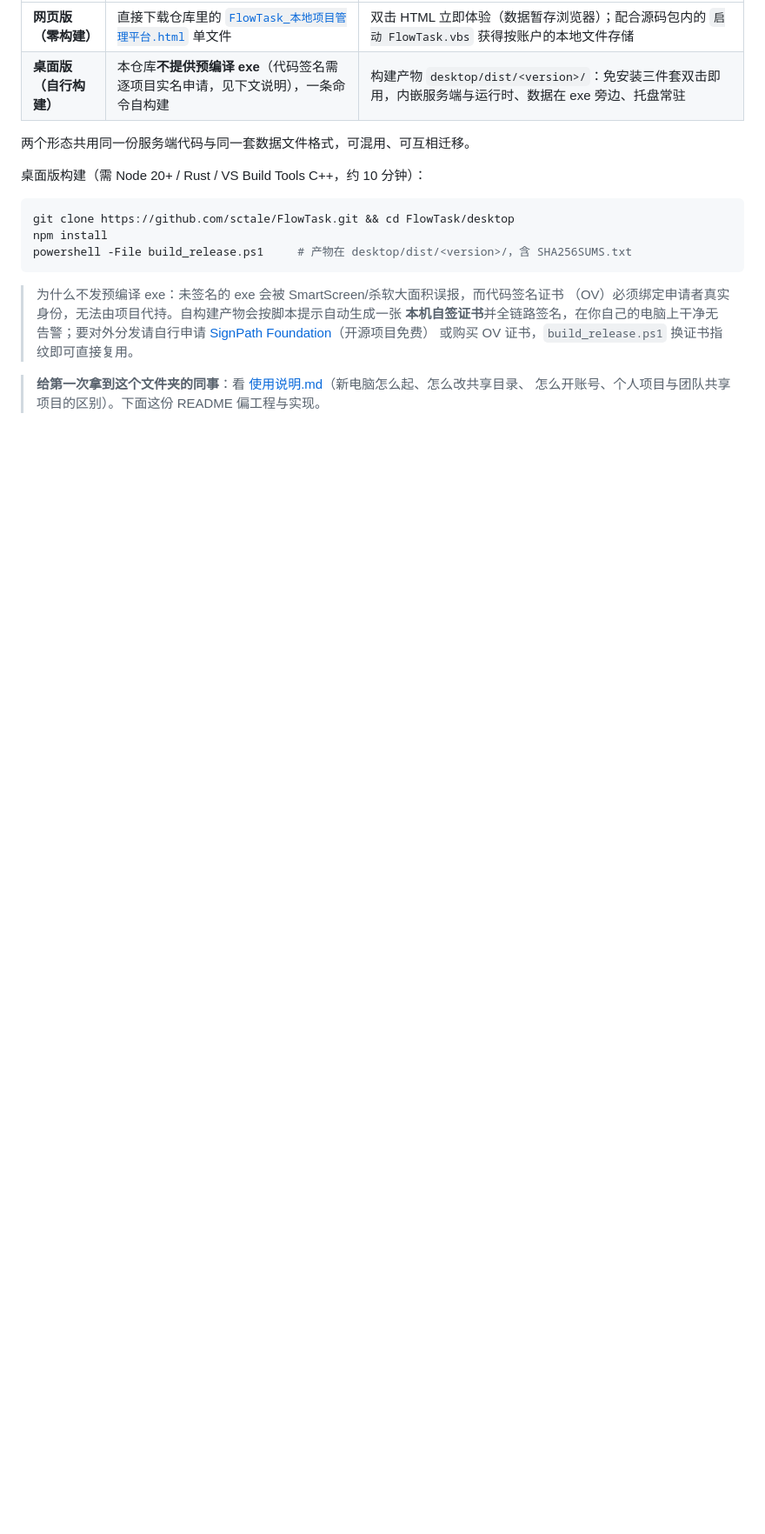
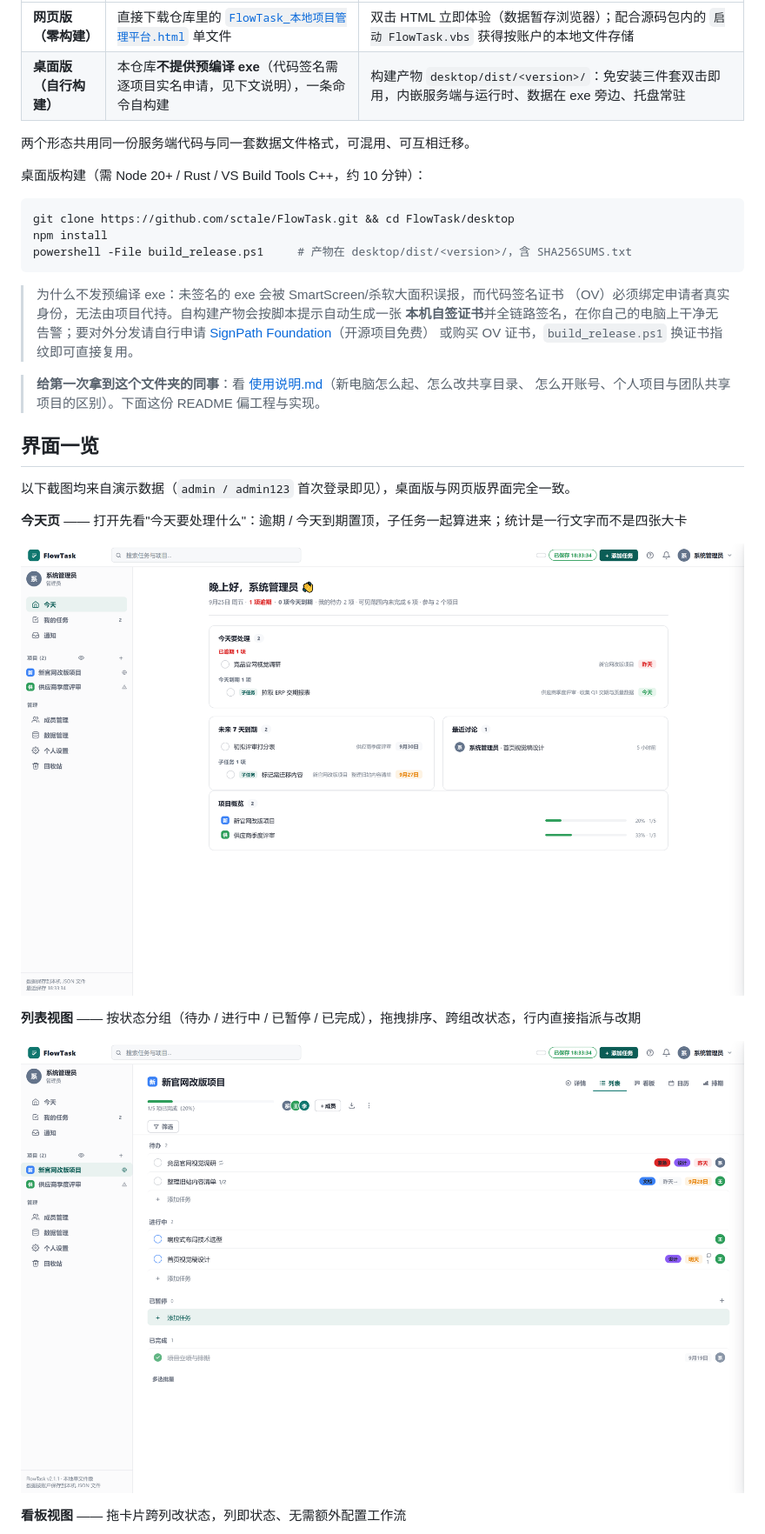
Before and after one commit to sctale/FlowTask, a Markdown page: README.md, the part around the change printed below. Shown: that part at 87% size. Drawn GitHub-style; pictures changed too: docs/screenshots/01-today.png (added), docs/screenshots/02-list.png (added); blank space fills up the shorter version.

Commit message:
docs: README 界面一览（真实 UI 截图）+ --shots 截图模式

```diff
--- a/README.md
+++ b/README.md
@@ -29,3 +29,18 @@ powershell -File build_release.ps1     # 产物在 desktop/dist/<version>/，含
 
 > **给第一次拿到这个文件夹的同事**：看 [使用说明.md](使用说明.md)（新电脑怎么起、怎么改共享目录、
 > 怎么开账号、个人项目与团队共享项目的区别）。下面这份 README 偏工程与实现。
+
+## 界面一览
+
+以下截图均来自演示数据（`admin / admin123` 首次登录即见），桌面版与网页版界面完全一致。
+
+**今天页** —— 打开先看"今天要处理什么"：逾期 / 今天到期置顶，子任务一起算进来；统计是一行文字而不是四张大卡
+
+![今天页](docs/screenshots/01-today.png)
+
+**列表视图** —— 按状态分组（待办 / 进行中 / 已暂停 / 已完成），拖拽排序、跨组改状态，行内直接指派与改期
+
+![列表视图](docs/screenshots/02-list.png)
+
+**看板视图** —— 拖卡片跨列改状态，列即状态、无需额外配置工作流
+
```
Also changed, not shown: other parts of README.md (+14 -0 lines), docs/screenshots/03-board.png (added), docs/screenshots/04-gantt.png (added), docs/screenshots/05-drawer.png (added), docs/screenshots/06-cmdk.png (added), 1 other file.
